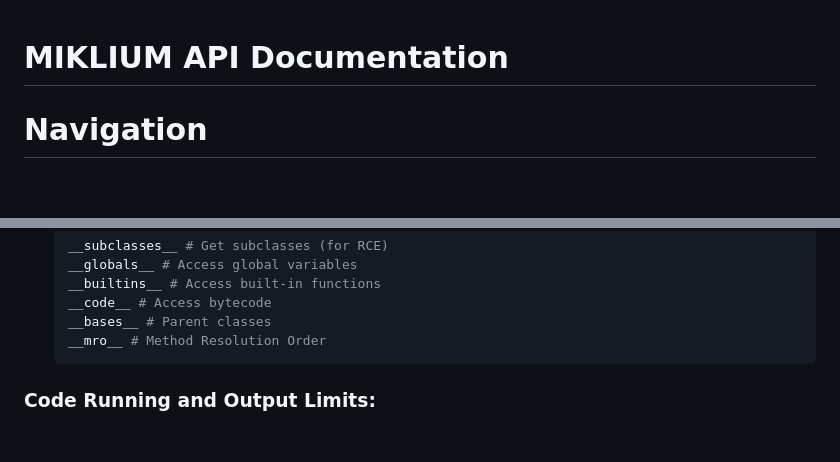
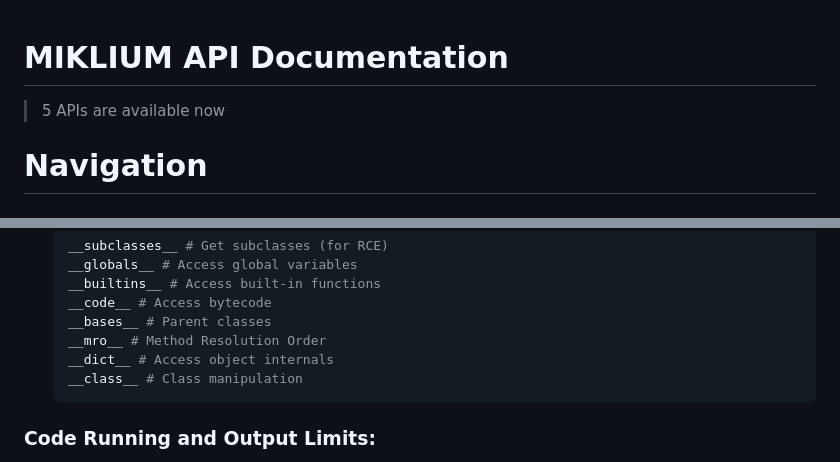
Before and after one commit to MIKLIUM/MIKLIUM, a Markdown page: APIDOCS.md, 2 parts joined by grey strips. GitHub-like rendering; blank space fills up the shorter version.

````diff
--- a/APIDOCS.md
+++ b/APIDOCS.md
@@ -1,4 +1,6 @@
 # MIKLIUM API Documentation
+
+> 5 APIs are available now
 
 # Navigation
 ### Information
@@ -469,6 +471,8 @@ Unfortunately, the Python Sandbox is not designed to run very complex or potenti
   __code__ # Access bytecode
   __bases__ # Parent classes
   __mro__ # Method Resolution Order
+  __dict__ # Access object internals
+  __class__ # Class manipulation
   ```
 
 ### Code Running and Output Limits:
````
Also changed, not shown: other parts of APIDOCS.md (+1 -1 lines), README.md (+5 -5 lines).
